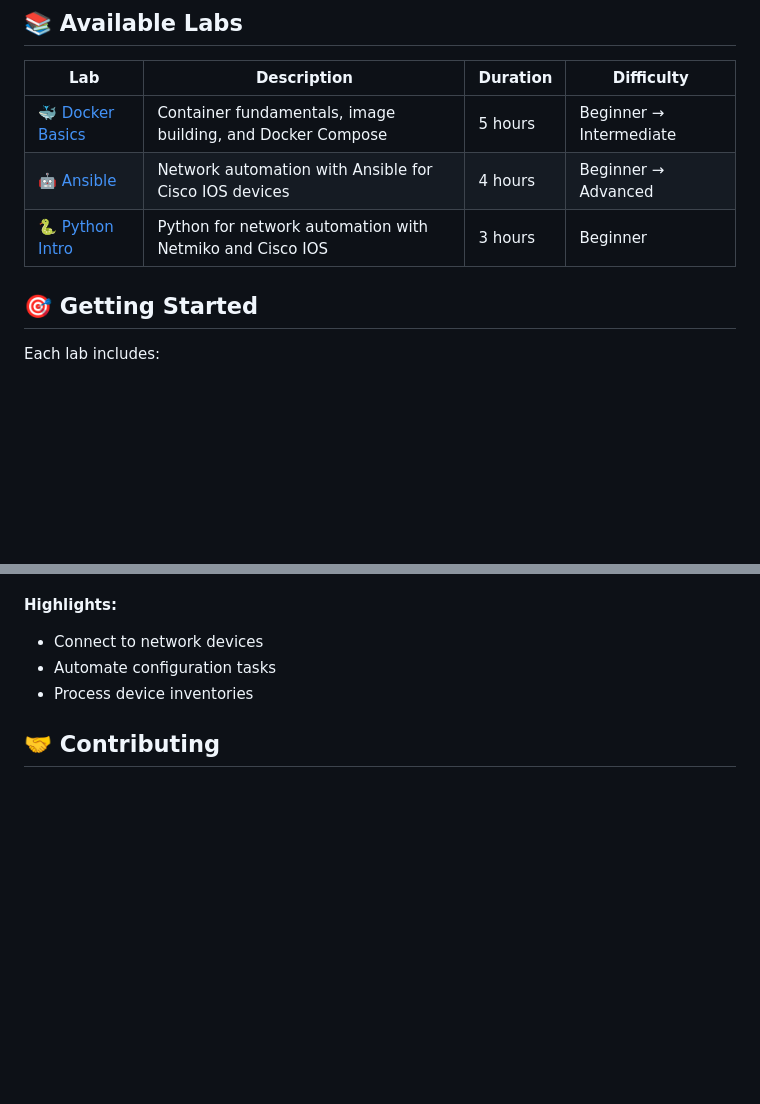
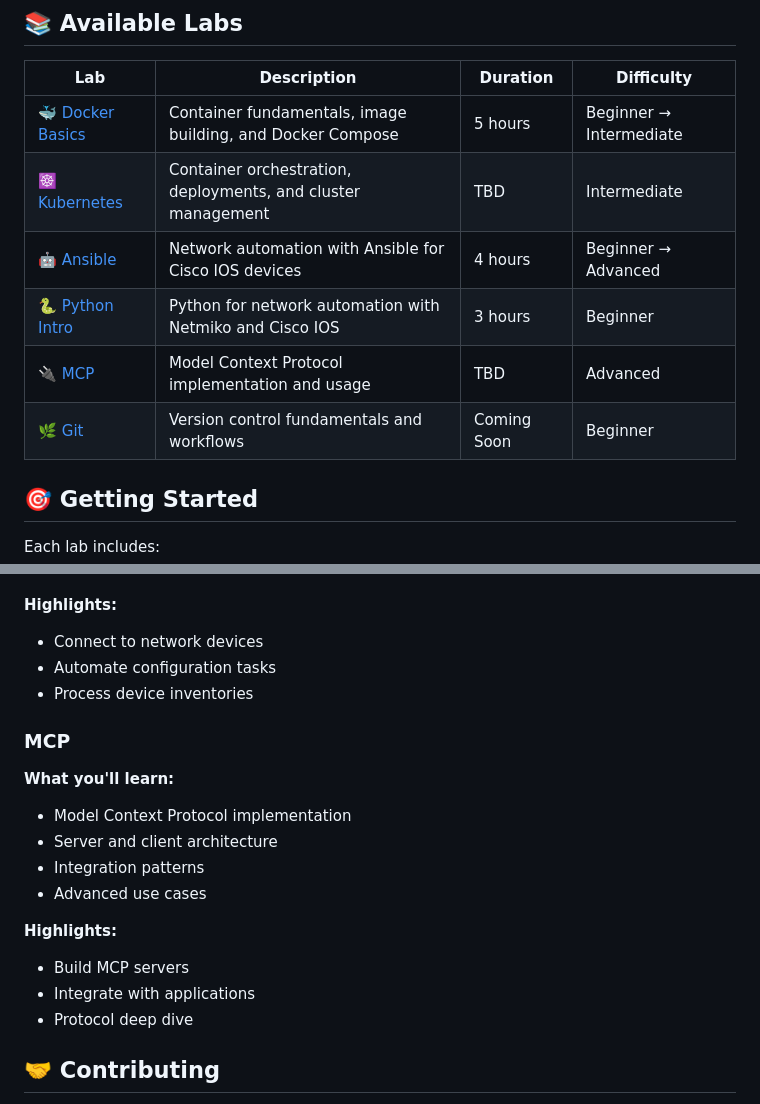
Before and after one commit to seanerama/learning-labs, a Markdown page: README.md, 2 parts joined by grey strips. Drawn GitHub-style; blank space fills up the shorter version.

```diff
--- a/README.md
+++ b/README.md
@@ -7,8 +7,11 @@ A collection of hands-on learning labs for DevOps, automation, and infrastructur
 | Lab | Description | Duration | Difficulty |
 |-----|-------------|----------|------------|
 | [🐳 Docker Basics](docker-basics/) | Container fundamentals, image building, and Docker Compose | 5 hours | Beginner → Intermediate |
+| [☸️ Kubernetes](kubernetes/) | Container orchestration, deployments, and cluster management | TBD | Intermediate |
 | [🤖 Ansible](ansible/) | Network automation with Ansible for Cisco IOS devices | 4 hours | Beginner → Advanced |
 | [🐍 Python Intro](python-intro/) | Python for network automation with Netmiko and Cisco IOS | 3 hours | Beginner |
+| [🔌 MCP](mcp/) | Model Context Protocol implementation and usage | TBD | Advanced |
+| [🌿 Git](git/) | Version control fundamentals and workflows | Coming Soon | Beginner |
 
 ## 🎯 Getting Started
 
@@ -121,6 +157,18 @@ Specific requirements are listed in each lab's QUICKSTART.md
 - Automate configuration tasks
 - Process device inventories
 
+### MCP
+**What you'll learn:**
+- Model Context Protocol implementation
+- Server and client architecture
+- Integration patterns
+- Advanced use cases
+
+**Highlights:**
+- Build MCP servers
+- Integrate with applications
+- Protocol deep dive
+
 ## 🤝 Contributing
 
 These labs are designed for training and education. Feedback and improvements are welcome!
```
Also changed, not shown: other parts of README.md (+39 -6 lines).
